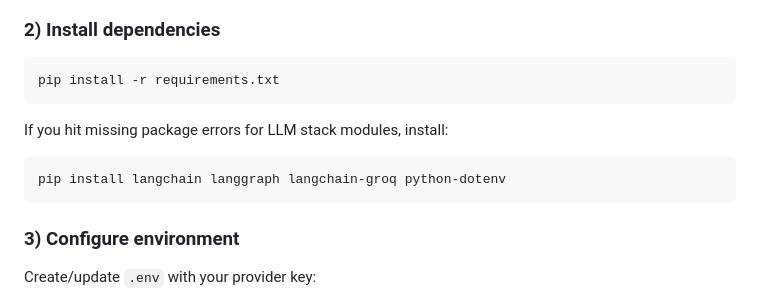
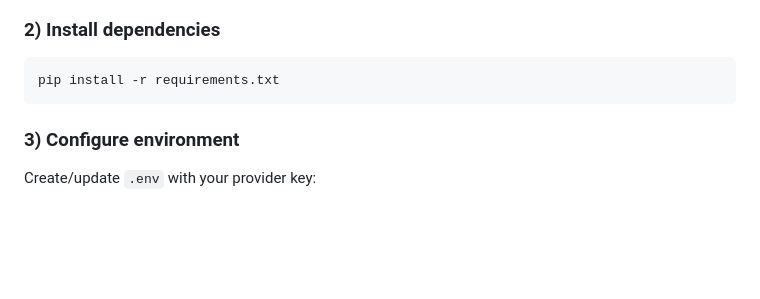
Before and after one commit to YPRAS/AI-DATA-ANALYST, a Markdown page: README.md, the part around one of its changes. Drawn GitHub-style; blank space fills up the shorter version.

````diff
--- a/README.md
+++ b/README.md
@@ -101,12 +98,6 @@ python -m venv .venv
 pip install -r requirements.txt
 ```
 
-If you hit missing package errors for LLM stack modules, install:
-
-```bash
-pip install langchain langgraph langchain-groq python-dotenv
-```
-
 ### 3) Configure environment
 
 Create/update `.env` with your provider key:
````
Also changed, not shown: other parts of README.md (+0 -3 lines).
